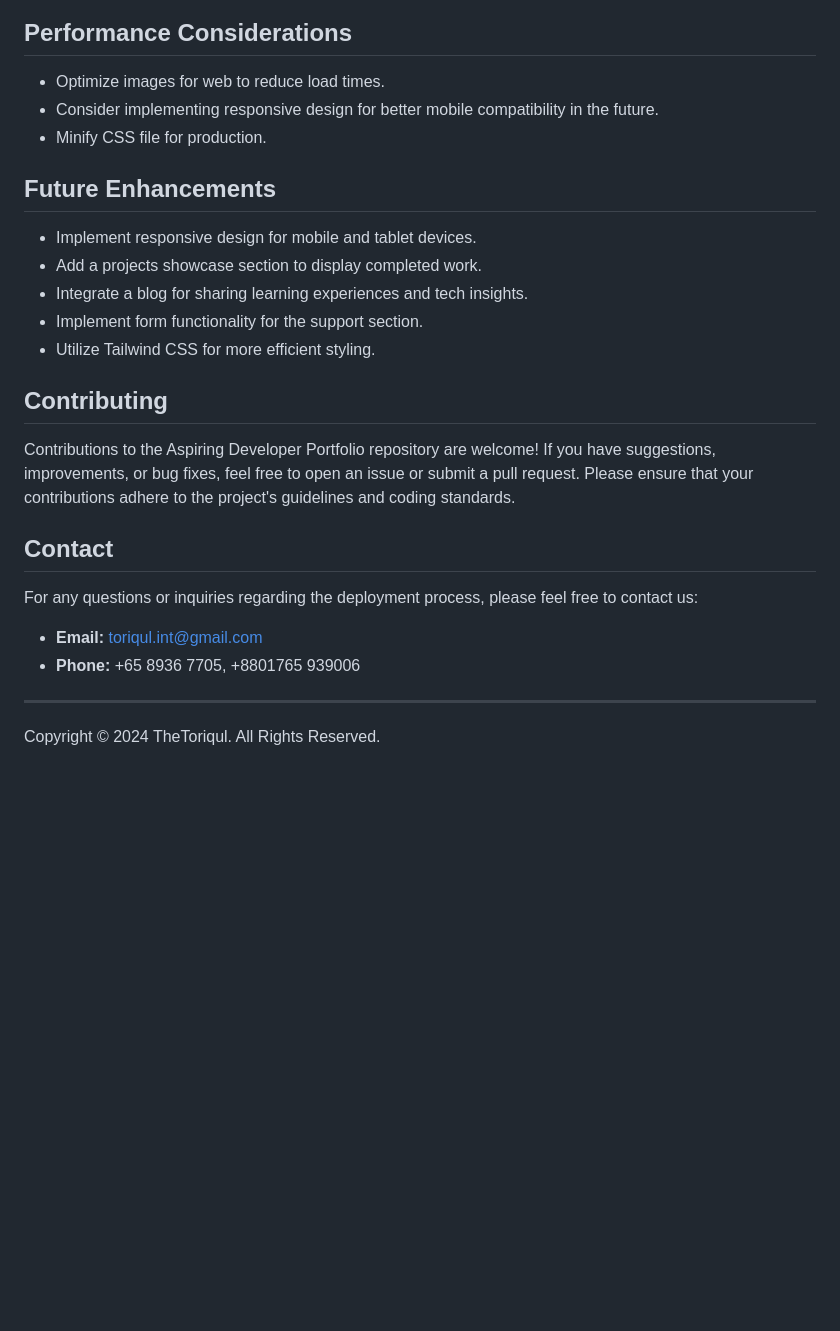
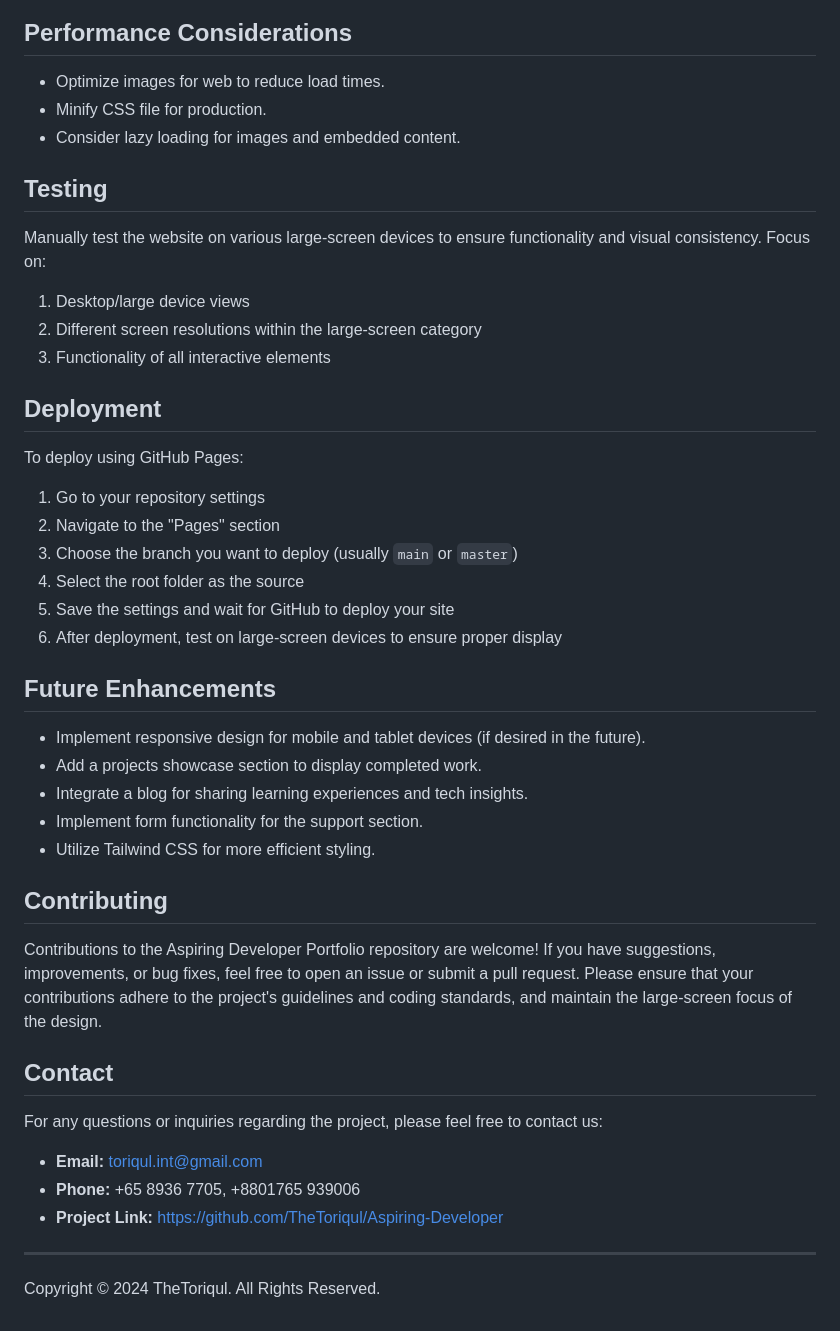
Before and after one commit to TheToriqul/Aspiring-Developer, a Markdown page: README.md, the part around the change printed below. Drawn GitHub-style; blank space fills up the shorter version.

```diff
--- a/README.md
+++ b/README.md
@@ -84,12 +118,31 @@ This website is designed for desktop or large devices only. It is compatible wit
 ## Performance Considerations
 
 - Optimize images for web to reduce load times.
-- Consider implementing responsive design for better mobile compatibility in the future.
 - Minify CSS file for production.
+- Consider lazy loading for images and embedded content.
+
+## Testing
+
+Manually test the website on various large-screen devices to ensure functionality and visual consistency. Focus on:
+
+1. Desktop/large device views
+2. Different screen resolutions within the large-screen category
+3. Functionality of all interactive elements
+
+## Deployment
+
+To deploy using GitHub Pages:
+
+1. Go to your repository settings
+2. Navigate to the "Pages" section
+3. Choose the branch you want to deploy (usually `main` or `master`)
+4. Select the root folder as the source
+5. Save the settings and wait for GitHub to deploy your site
+6. After deployment, test on large-screen devices to ensure proper display
 
 ## Future Enhancements
 
-- Implement responsive design for mobile and tablet devices.
+- Implement responsive design for mobile and tablet devices (if desired in the future).
 - Add a projects showcase section to display completed work.
 - Integrate a blog for sharing learning experiences and tech insights.
 - Implement form functionality for the support section.
@@ -97,14 +150,15 @@ This website is designed for desktop or large devices only. It is compatible wit
 
 ## Contributing
 
-Contributions to the Aspiring Developer Portfolio repository are welcome! If you have suggestions, improvements, or bug fixes, feel free to open an issue or submit a pull request. Please ensure that your contributions adhere to the project's guidelines and coding standards.
+Contributions to the Aspiring Developer Portfolio repository are welcome! If you have suggestions, improvements, or bug fixes, feel free to open an issue or submit a pull request. Please ensure that your contributions adhere to the project's guidelines and coding standards, and maintain the large-screen focus of the design.
 
 ## Contact
 
-For any questions or inquiries regarding the deployment process, please feel free to contact us:
+For any questions or inquiries regarding the project, please feel free to contact us:
 
 - **Email:** toriqul.int@gmail.com
 - **Phone:** +65 8936 7705, +8801765 939006
+- **Project Link:** https://github.com/TheToriqul/Aspiring-Developer
 
 ---
 
```
Also changed, not shown: other parts of README.md (+54 -20 lines).
